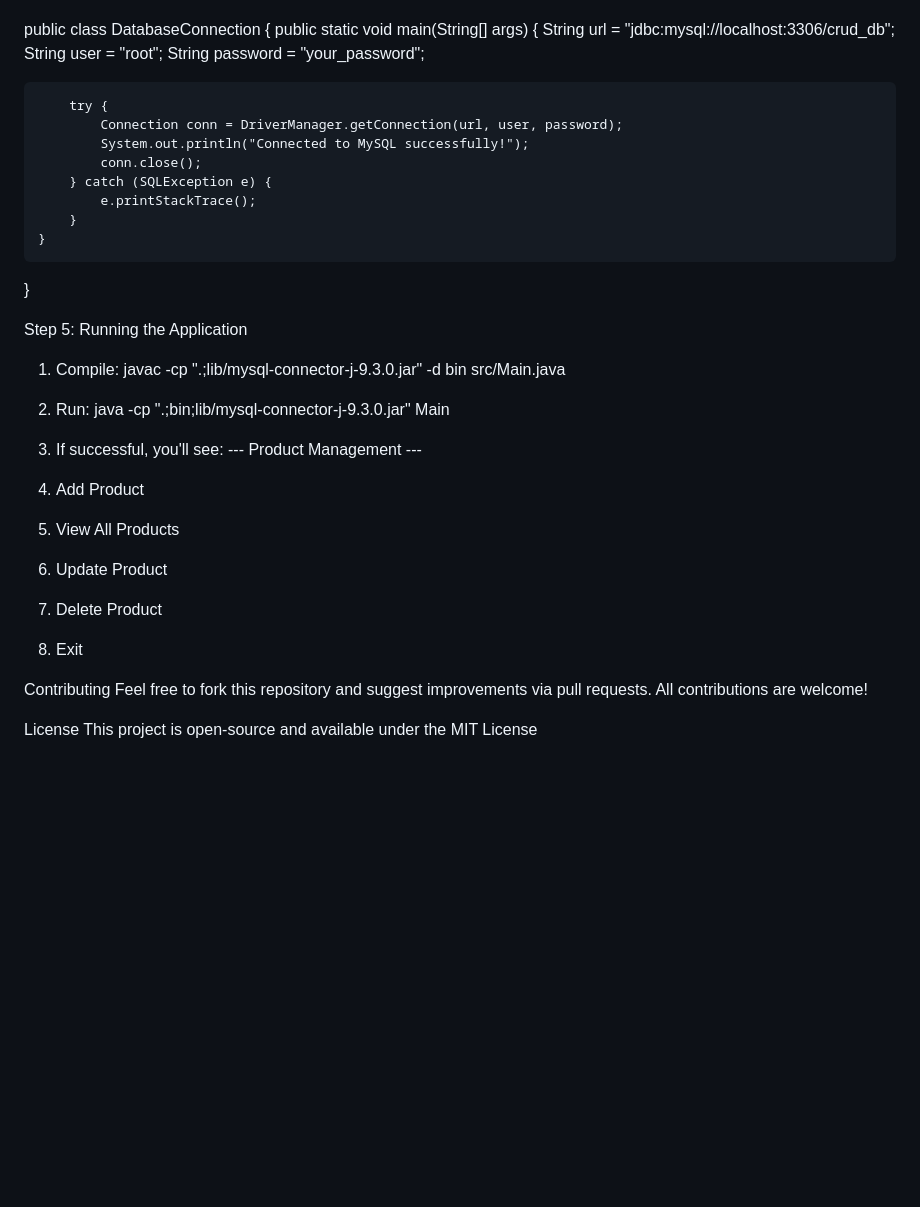
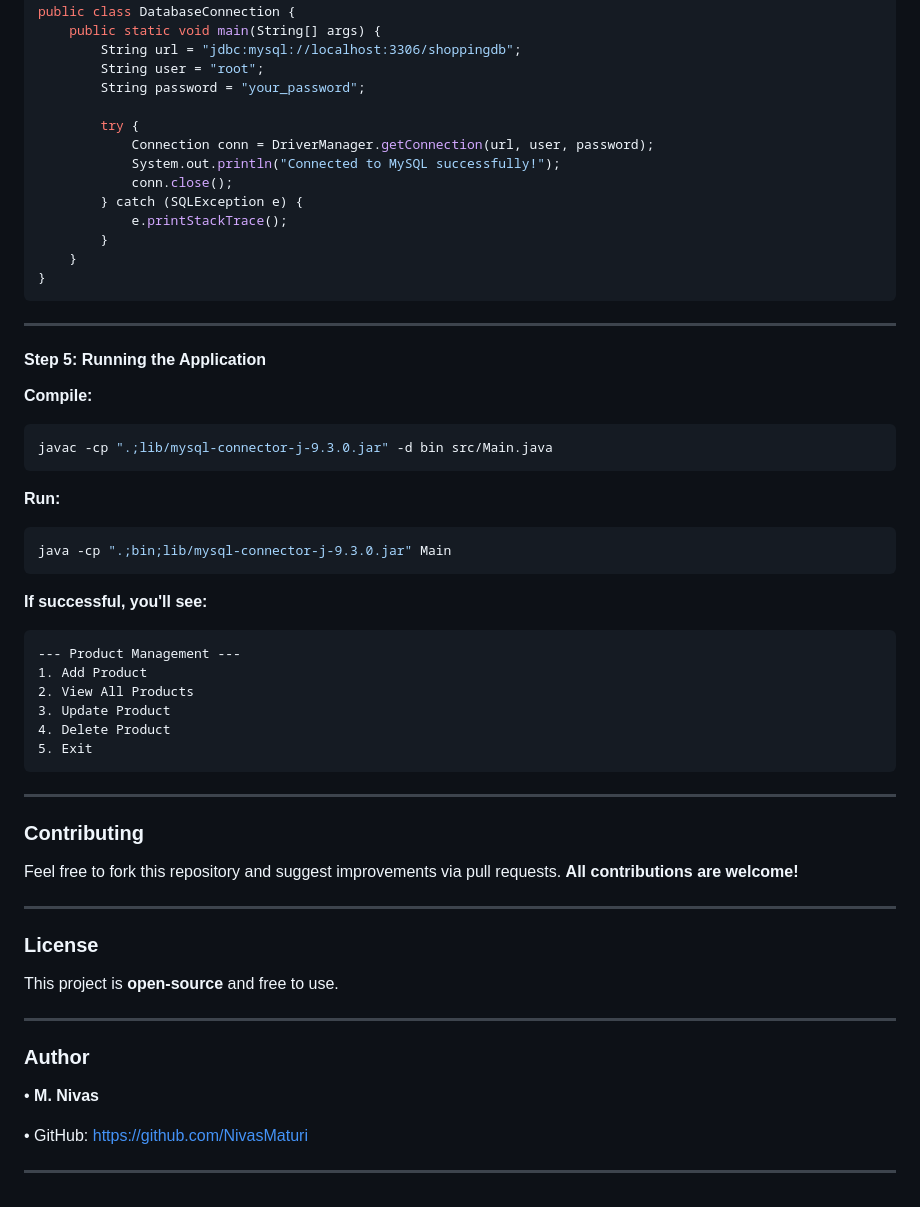
Before and after one commit to NivasMaturi/Skill-Development-Course, a Markdown page: Experiment-05_Java-standalone_CRUD_MySQL/java-crud-app/Readme.md, the part around one of its changes. Rendered like a GitHub page; blank space fills up the shorter version.

````diff
--- a/Experiment-05_Java-standalone_CRUD_MySQL/java-crud-app/Readme.md
+++ b/Experiment-05_Java-standalone_CRUD_MySQL/java-crud-app/Readme.md
@@ -64,7 +97,7 @@ import java.sql.*;
 
 public class DatabaseConnection {
     public static void main(String[] args) {
-        String url = "jdbc:mysql://localhost:3306/crud_db";
+        String url = "jdbc:mysql://localhost:3306/shoppingdb";
         String user = "root";
         String password = "your_password";
 
@@ -77,24 +110,53 @@ public class DatabaseConnection {
         }
     }
 }
+```
 
-Step 5: Running the Application
-1.	Compile:
+---
+
+#### **Step 5: Running the Application**
+
+**Compile:**
+
+```bash
 javac -cp ".;lib/mysql-connector-j-9.3.0.jar" -d bin src/Main.java
+```
 
-2.	Run:
+**Run:**
+
+```bash
 java -cp ".;bin;lib/mysql-connector-j-9.3.0.jar" Main
+```
 
-3.	If successful, you'll see:
+**If successful, you'll see:**
+
+```
 --- Product Management ---
 1. Add Product
 2. View All Products
 3. Update Product
 4. Delete Product
 5. Exit
+```
 
-Contributing
-Feel free to fork this repository and suggest improvements via pull requests. All contributions are welcome!
+---
 
-License
-This project is open-source and available under the MIT License
+### **Contributing**
+
+Feel free to fork this repository and suggest improvements via pull requests. **All contributions are welcome!**
+
+---
+
+### **License**
+
+This project is **open-source** and free to use.
+
+---
+
+### **Author**
+
+• **M. Nivas**
+
+• GitHub: [https://github.com/NivasMaturi](https://github.com/NivasMaturi)
+
+---
````
Also changed, not shown: other parts of Experiment-05_Java-standalone_CRUD_MySQL/java-crud-app/Readme.md (+62 -29 lines).
